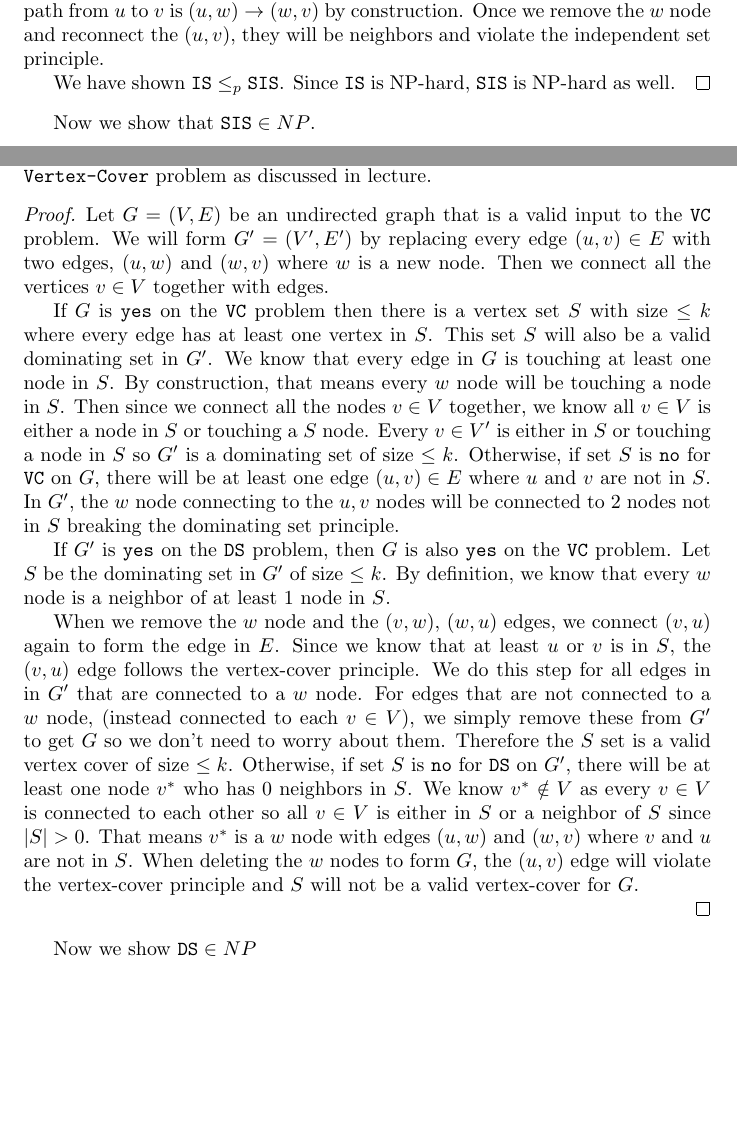
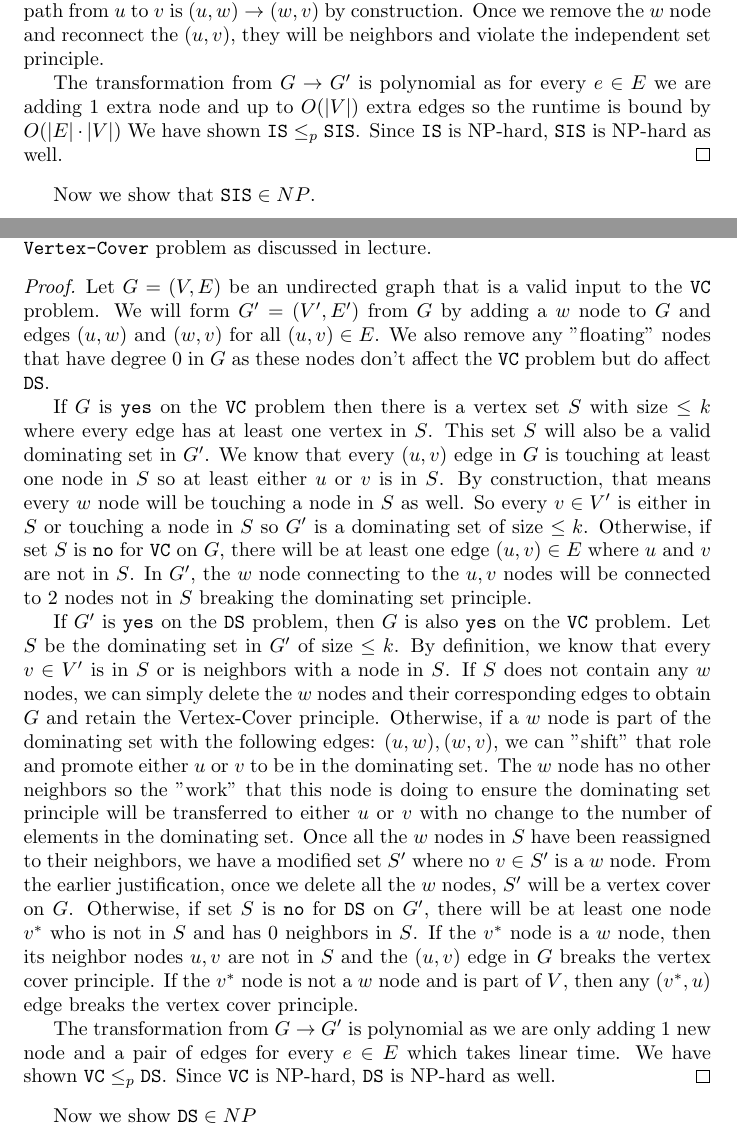
Before and after one commit to dsmaugy/cpsc365, a LaTeX problem sheet (pset7/pset7.tex): two parts of pages 2 and 4 of 4 before the commit and two parts of pages 2 and 4 of 5 after it, joined at a grey line, cut so that both start at the same text, the shorter picture padded with empty space. Compiled offline with pdfLaTeX.

Commit message:
done pset7 frfr

```diff
--- a/pset7/pset7.tex
+++ b/pset7/pset7.tex
@@ -57,6 +57,7 @@ To prove that \texttt{SIS} is NP-hard, we show that $\texttt{IS} \leq_p \texttt{
     In this case, is at least one pair of nodes $u, v \in S$ whose distance is $\leq 2$. If it is 1, then we have already violated the independent set principle.
     If the distance is 2, then we know the path from $u$ to $v$ is $(u, w) \rightarrow (w, v)$ by construction. Once we remove the $w$ node and reconnect the $(u, v)$, they will be neighbors and violate the independent set principle.
 
+    The transformation from $G \rightarrow G'$ is polynomial as for every $e \in E$ we are adding 1 extra node and up to $O(|V|)$ extra edges so the runtime is bound by $O(|E| \cdot |V|)$
     We have shown $\texttt{IS} \leq_p \texttt{SIS}$. Since \texttt{IS} is NP-hard, \texttt{SIS} is NP-hard as well.
 \end{proof}
 
@@ -80,28 +81,29 @@ Now we show that $\texttt{SIS} \in NP$.
 We first show that \texttt{DS} is NP-hard by showing that $\texttt{VC} \leq_p \texttt{DS}$ where \texttt{VC} is the \texttt{Vertex-Cover} problem as discussed in lecture.
 \begin{proof}
     Let $G = (V, E)$ be an undirected graph that is a valid input to the \texttt{VC} problem.
-    We will form $G' = (V', E')$ by replacing every edge $(u, v) \in E$ with two edges, $(u, w)$ and $(w, v)$ where $w$ is a new node.
-    Then we connect all the vertices $v \in V$ together with edges.
+    We will form $G' = (V', E')$ from $G$ by adding a $w$ node to $G$ and edges $(u, w)$ and $(w, v)$ for all $(u, v) \in E$.
+    We also remove any "floating" nodes that have degree 0 in $G$ as these nodes don't affect the \texttt{VC} problem but do affect \texttt{DS}.
 
     If $G$ is \texttt{yes} on the \texttt{VC} problem then there is a vertex set $S$ with size $\leq k$ where every edge has at least one vertex in $S$.
-    This set $S$ will also be a valid dominating set in $G'$. We know that every edge in $G$ is touching at least one node in $S$.
-    By construction, that means every $w$ node will be touching a node in $S$. Then since we connect all the nodes $v \in V$ together, we know all $v \in V$ is either a node in $S$ or touching a $S$ node.
-    Every $v \in V'$ is either in $S$ or touching a node in $S$ so $G'$ is a dominating set of size $\leq k$.
+    This set $S$ will also be a valid dominating set in $G'$. We know that every $(u, v)$ edge in $G$ is touching at least one node in $S$ so at least either $u$ or $v$ is in $S$.
+    By construction, that means every $w$ node will be touching a node in $S$ as well.
+    So every $v \in V'$ is either in $S$ or touching a node in $S$ so $G'$ is a dominating set of size $\leq k$.
     Otherwise, if set $S$ is \texttt{no} for \texttt{VC} on $G$, there will be at least one edge $(u, v) \in E$ where $u$ and $v$ are not in $S$.
     In $G'$, the $w$ node connecting to the $u, v$ nodes will be connected to 2 nodes not in $S$ breaking the dominating set principle.
 
     If $G'$ is \texttt{yes} on the \texttt{DS} problem, then $G$ is also \texttt{yes} on the \texttt{VC} problem.
-    Let $S$ be the dominating set in $G'$ of size $\leq k$. By definition, we know that every $w$ node is a neighbor of at least 1 node in $S$.
+    Let $S$ be the dominating set in $G'$ of size $\leq k$. By definition, we know that every $v \in V'$ is in $S$ or is neighbors with a node in $S$.
+    If $S$ does not contain any $w$ nodes, we can simply delete the $w$ nodes and their corresponding edges to obtain $G$ and retain the Vertex-Cover principle.
+    Otherwise, if a $w$ node is part of the dominating set with the following edges: $(u, w), (w, v)$, we can "shift" that role and promote either $u$ or $v$ to be in the dominating set.
+    The $w$ node has no other neighbors so the "work" that this node is doing to ensure the dominating set principle will be transferred to either $u$ or $v$ with no change to the number of elements in the dominating set.
+    Once all the $w$ nodes in $S$ have been reassigned to their neighbors, we have a modified set $S'$ where no $v \in S'$ is a $w$ node.
+    From the earlier justification, once we delete all the $w$ nodes, $S'$ will be a vertex cover on $G$.
+    Otherwise, if set $S$ is \texttt{no} for \texttt{DS} on $G'$, there will be at least one node $v^*$ who is not in $S$ and has 0 neighbors in $S$.
+    If the $v^*$ node is a $w$ node, then its neighbor nodes $u, v$ are not in $S$ and the $(u, v)$ edge in $G$ breaks the vertex cover principle.
+    If the $v^*$ node is not a $w$ node and is part of $V$, then any $(v^*, u)$ edge breaks the vertex cover principle.
 
-    When we remove the $w$ node and the $(v, w)$, $(w, u)$ edges, we connect $(v, u)$ again to form the edge in $E$.
-    Since we know that at least $u$ or $v$ is in $S$, the $(v, u)$ edge follows the vertex-cover principle.
-    We do this step for all edges in in $G'$ that are connected to a $w$ node. For edges that are not connected to a $w$ node, (instead connected to each $v \in V$), we
-    simply remove these from $G'$ to get $G$ so we don't need to worry about them. Therefore the $S$ set is a valid vertex cover of size $\leq k$.
-    Otherwise, if set $S$ is \texttt{no} for \texttt{DS} on $G'$, there will be at least one node $v^*$ who has 0 neighbors in $S$.
-    We know $v^* \notin V$ as every $v \in V$ is connected to each other so all $v \in V$ is either in $S$ or a neighbor of $S$ since $|S| > 0$.
-    That means $v^*$ is a $w$ node with edges $(u, w)$ and $(w, v)$ where $v$ and $u$ are not in $S$.
-    When deleting the $w$ nodes to form $G$, the $(u, v)$ edge will violate the vertex-cover principle and $S$ will not be a valid vertex-cover for $G$.
-
+    The transformation from $G \rightarrow G'$ is polynomial as we are only adding 1 new node and a pair of edges for every $e \in E$ which takes linear time.
+    We have shown $\texttt{VC} \leq_p \texttt{DS}$. Since \texttt{VC} is NP-hard, \texttt{DS} is NP-hard as well.
 \end{proof}
 
 Now we show $\texttt{DS} \in NP$
```
Also changed, not shown: pset7/pset7.pdf, pset7/pset7.tex (4 more changed lines).
